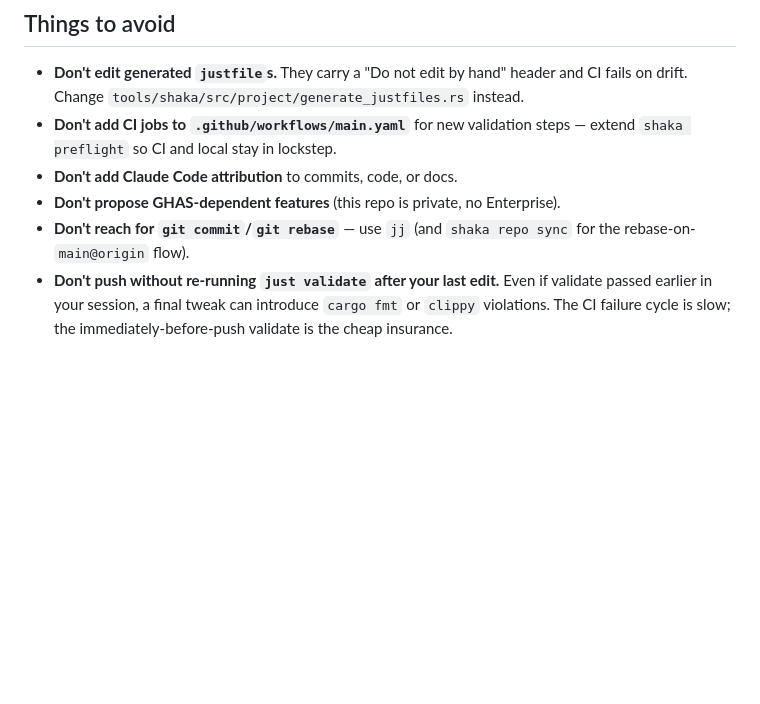
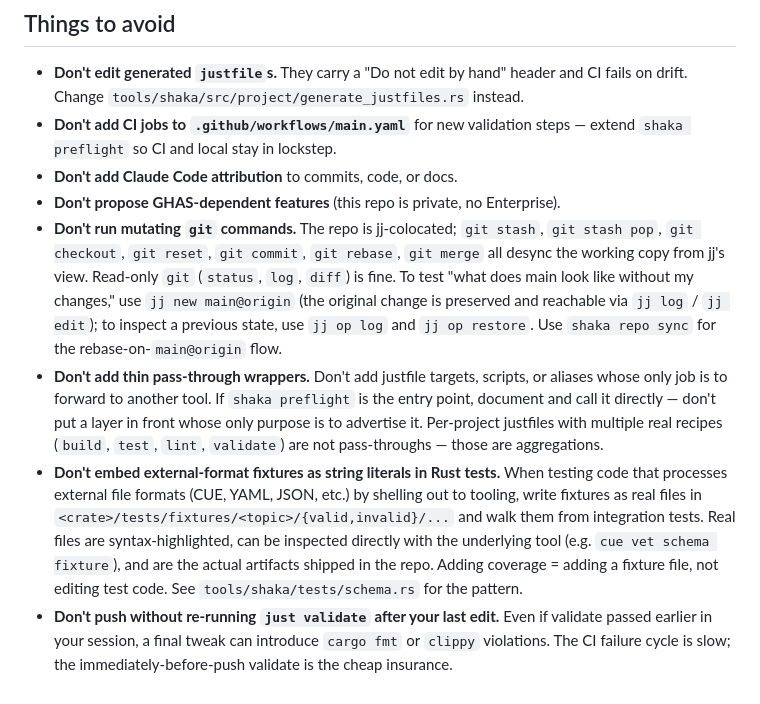
Before and after one commit to kolohelios/kolohelios, a Markdown page: CLAUDE.md, the part around the change. Rendered like a GitHub page; blank space fills up the shorter version.

Commit message:
docs(claude): expand Things to avoid with three migrated rules
Migrating three guidelines out of memory and into CLAUDE.md as durable
repo conventions:

- Broaden the existing 'git commit/rebase' ban to all working-copy
  mutating git commands (stash, checkout, reset, merge, etc.) and
  document the jj equivalents for the common 'snapshot to test' use
  case. Closes #89.
- New rule: no thin pass-through wrappers. Aggregating per-project
  justfiles are fine; layers whose only job is to advertise another
  command are not.
- New rule: external-format fixtures live as real files under
  tests/fixtures/, not as string literals in unit tests.

These were each already enforced in conversation via memory entries;
moving them into the repo so future Claude sessions and any human
reader pick them up directly.

```diff
--- a/CLAUDE.md
+++ b/CLAUDE.md
@@ -221,8 +221,29 @@ matter:
 - **Don't add Claude Code attribution** to commits, code, or docs.
 - **Don't propose GHAS-dependent features** (this repo is private, no
   Enterprise).
-- **Don't reach for `git commit`/`git rebase`** — use `jj` (and `shaka repo
-  sync` for the rebase-on-`main@origin` flow).
+- **Don't run mutating `git` commands.** The repo is jj-colocated; `git
+  stash`, `git stash pop`, `git checkout`, `git reset`, `git commit`,
+  `git rebase`, `git merge` all desync the working copy from jj's view.
+  Read-only `git` (`status`, `log`, `diff`) is fine. To test "what does
+  main look like without my changes," use `jj new main@origin` (the
+  original change is preserved and reachable via `jj log` / `jj edit`);
+  to inspect a previous state, use `jj op log` and `jj op restore`.
+  Use `shaka repo sync` for the rebase-on-`main@origin` flow.
+- **Don't add thin pass-through wrappers.** Don't add justfile targets,
+  scripts, or aliases whose only job is to forward to another tool. If
+  `shaka preflight` is the entry point, document and call it directly —
+  don't put a layer in front whose only purpose is to advertise it.
+  Per-project justfiles with multiple real recipes (`build`, `test`,
+  `lint`, `validate`) are not pass-throughs — those are aggregations.
+- **Don't embed external-format fixtures as string literals in Rust
+  tests.** When testing code that processes external file formats (CUE,
+  YAML, JSON, etc.) by shelling out to tooling, write fixtures as real
+  files in `<crate>/tests/fixtures/<topic>/{valid,invalid}/...` and walk
+  them from integration tests. Real files are syntax-highlighted, can be
+  inspected directly with the underlying tool (e.g.
+  `cue vet schema fixture`), and are the actual artifacts shipped in the
+  repo. Adding coverage = adding a fixture file, not editing test code.
+  See `tools/shaka/tests/schema.rs` for the pattern.
 - **Don't push without re-running `just validate` after your last edit.**
   Even if validate passed earlier in your session, a final tweak can
   introduce `cargo fmt` or `clippy` violations. The CI failure cycle is
```
